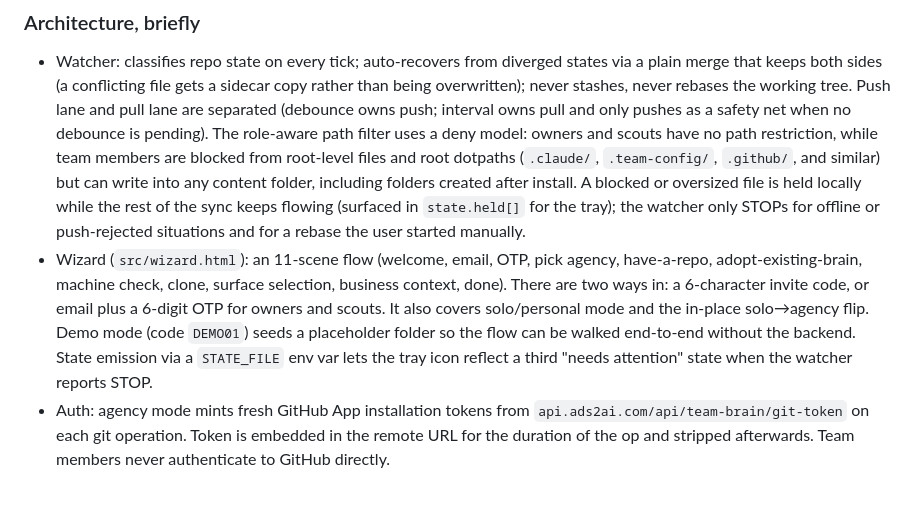
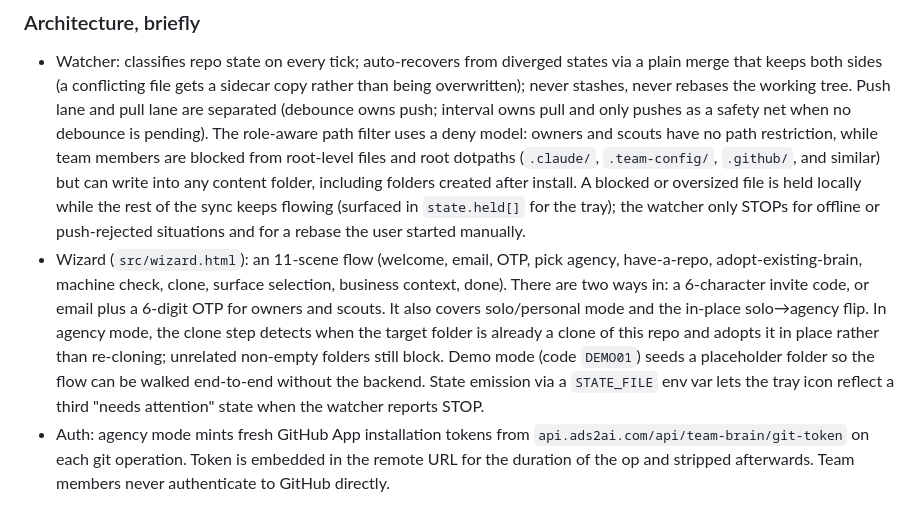
Before and after one commit to 8020brain/agency-brain-sync, a Markdown page: README.md, the part around the change. Drawn GitHub-style.

Commit message:
docs: document agency-mode adopt-in-place behavior in wizard description (v0.9.11)
The clone step in agency mode now silently adopts a target folder that is
already a clone of this repo, rather than blocking. PR #1 (doc-sync/2026-06-02)
flagged this as needing a separate look but did not update the wizard bullet.
One sentence added to the Architecture wizard description to cover this path.

```diff
--- a/README.md
+++ b/README.md
@@ -70,7 +70,7 @@ This repo is the Electron app source. The watcher engine is `watcher/team-brain-
 ### Architecture, briefly
 
 - Watcher: classifies repo state on every tick; auto-recovers from diverged states via a plain merge that keeps both sides (a conflicting file gets a sidecar copy rather than being overwritten); never stashes, never rebases the working tree. Push lane and pull lane are separated (debounce owns push; interval owns pull and only pushes as a safety net when no debounce is pending). The role-aware path filter uses a deny model: owners and scouts have no path restriction, while team members are blocked from root-level files and root dotpaths (`.claude/`, `.team-config/`, `.github/`, and similar) but can write into any content folder, including folders created after install. A blocked or oversized file is held locally while the rest of the sync keeps flowing (surfaced in `state.held[]` for the tray); the watcher only STOPs for offline or push-rejected situations and for a rebase the user started manually.
-- Wizard (`src/wizard.html`): an 11-scene flow (welcome, email, OTP, pick agency, have-a-repo, adopt-existing-brain, machine check, clone, surface selection, business context, done). There are two ways in: a 6-character invite code, or email plus a 6-digit OTP for owners and scouts. It also covers solo/personal mode and the in-place solo→agency flip. Demo mode (code `DEMO01`) seeds a placeholder folder so the flow can be walked end-to-end without the backend. State emission via a `STATE_FILE` env var lets the tray icon reflect a third "needs attention" state when the watcher reports STOP.
+- Wizard (`src/wizard.html`): an 11-scene flow (welcome, email, OTP, pick agency, have-a-repo, adopt-existing-brain, machine check, clone, surface selection, business context, done). There are two ways in: a 6-character invite code, or email plus a 6-digit OTP for owners and scouts. It also covers solo/personal mode and the in-place solo→agency flip. In agency mode, the clone step detects when the target folder is already a clone of this repo and adopts it in place rather than re-cloning; unrelated non-empty folders still block. Demo mode (code `DEMO01`) seeds a placeholder folder so the flow can be walked end-to-end without the backend. State emission via a `STATE_FILE` env var lets the tray icon reflect a third "needs attention" state when the watcher reports STOP.
 - Auth: agency mode mints fresh GitHub App installation tokens from `api.ads2ai.com/api/team-brain/git-token` on each git operation. Token is embedded in the remote URL for the duration of the op and stripped afterwards. Team members never authenticate to GitHub directly.
 
 ### Build from source
```
